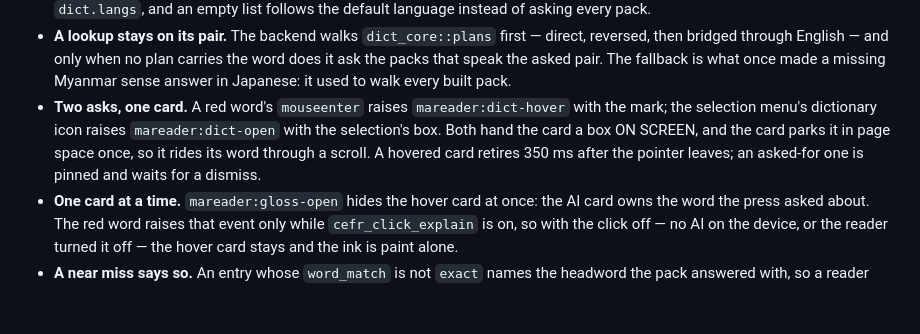
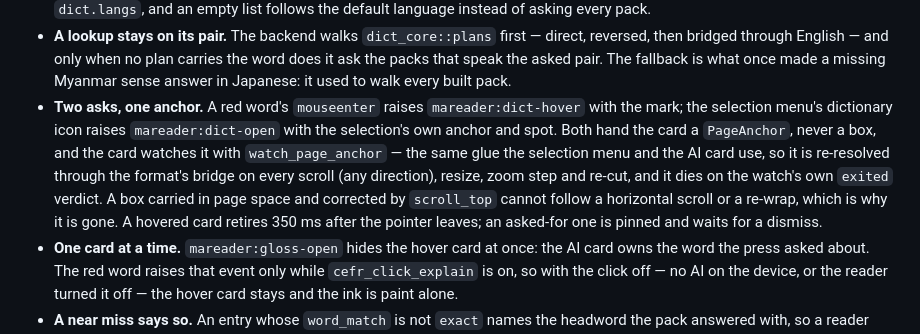
Before and after one commit to codewiththiha/mareader, a Markdown page: docs/architecture.md, the part around the change. GitHub-like rendering; blank space fills up the shorter version.

Commit message:
docs(arch): the card's anchor, not its box
The dictionary notes still described parking a box in page space and
correcting it by `scroll_top`. Say instead what the card does now, and
why the box had to go: it cannot survive a horizontal scroll or a
re-wrap.

```diff
--- a/docs/architecture.md
+++ b/docs/architecture.md
@@ -745,12 +745,17 @@ the pure half (POS canon, ranks, bridge plans, word fit);
   carries the word does it ask the packs that speak the asked pair. The
   fallback is what once made a missing Myanmar sense answer in Japanese: it
   used to walk every built pack.
-- **Two asks, one card.** A red word's `mouseenter` raises
+- **Two asks, one anchor.** A red word's `mouseenter` raises
   `mareader:dict-hover` with the mark; the selection menu's dictionary icon
-  raises `mareader:dict-open` with the selection's box. Both hand the card a
-  box ON SCREEN, and the card parks it in page space once, so it rides its word
-  through a scroll. A hovered card retires 350 ms after the pointer leaves; an
-  asked-for one is pinned and waits for a dismiss.
+  raises `mareader:dict-open` with the selection's own anchor and spot. Both
+  hand the card a `PageAnchor`, never a box, and the card watches it with
+  `watch_page_anchor` — the same glue the selection menu and the AI card use,
+  so it is re-resolved through the format's bridge on every scroll (any
+  direction), resize, zoom step and re-cut, and it dies on the watch's own
+  `exited` verdict. A box carried in page space and corrected by `scroll_top`
+  cannot follow a horizontal scroll or a re-wrap, which is why it is gone. A
+  hovered card retires 350 ms after the pointer leaves; an asked-for one is
+  pinned and waits for a dismiss.
 - **One card at a time.** `mareader:gloss-open` hides the hover card at once:
   the AI card owns the word the press asked about. The red word raises that
   event only while `cefr_click_explain` is on, so with the click off — no AI on
```
